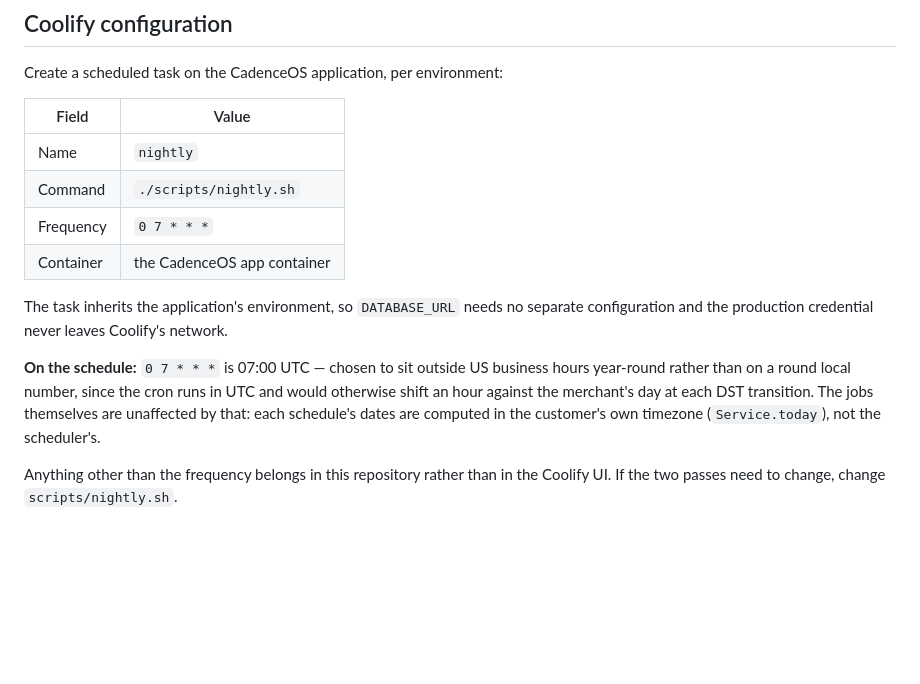
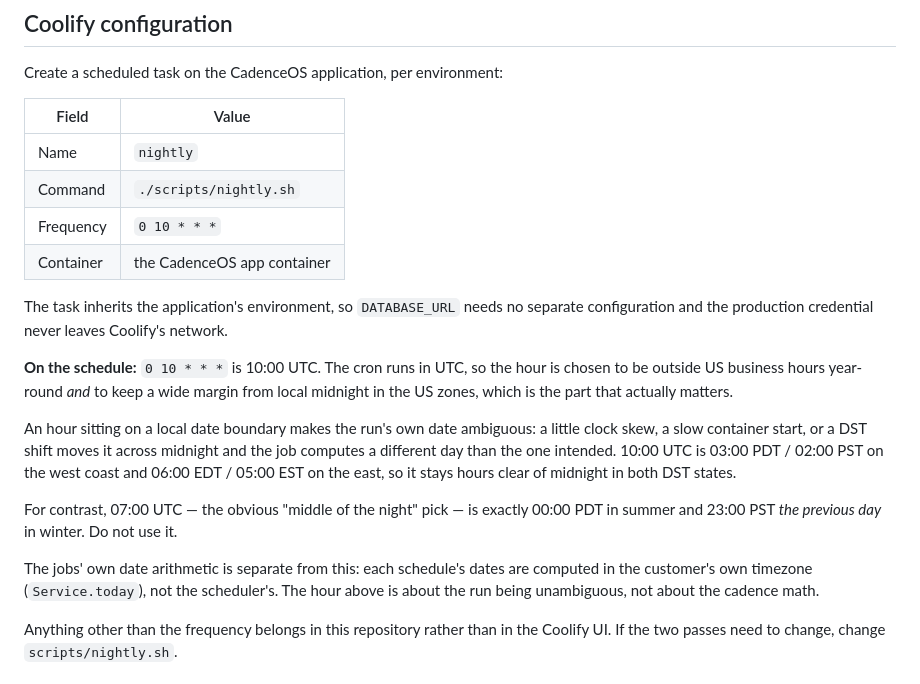
Before and after one commit to EPW80/replenishment-system, a Markdown page: docs/SCHEDULED_JOBS.md, the part around the change. GitHub-like rendering; blank space fills up the shorter version.

Commit message:
docs: move the nightly cron off the US local-midnight boundary
docs/SCHEDULED_JOBS.md told the operator to configure the Coolify task at
`0 7 * * *`. That hour is 00:00 PDT in summer and 23:00 PST the *previous day*
in winter, so the run sits exactly on the west-coast date boundary half the
year and on the wrong side of it the other half.

A date-sensitive batch job should not start on a date boundary. Clock skew, a
slow container start, or the DST shift moves the run across midnight and it
computes a different day than intended.

`0 10 * * *` is 03:00 PDT / 02:00 PST and 06:00 EDT / 05:00 EST -- still well
outside business hours, but hours clear of local midnight in both DST states
across the US zones. Checked against both transitions before changing it.

The jobs' own cadence math is unaffected either way; each schedule's dates are
computed in the customer's timezone via Service.today, not the scheduler's.
This is about the run's own date being unambiguous.

Caught while preparing the Coolify task configuration, before it was applied.

Co-Authored-By: Claude Opus 5 <noreply@anthropic.com>
Claude-Session: https://claude.ai/code/session_0164Z86jA1jQHzgyXFQ36KF3

```diff
--- a/docs/SCHEDULED_JOBS.md
+++ b/docs/SCHEDULED_JOBS.md
@@ -60,17 +60,28 @@ Create a scheduled task on the CadenceOS application, per environment:
 | --- | --- |
 | Name | `nightly` |
 | Command | `./scripts/nightly.sh` |
-| Frequency | `0 7 * * *` |
+| Frequency | `0 10 * * *` |
 | Container | the CadenceOS app container |
 
 The task inherits the application's environment, so `DATABASE_URL` needs no separate
 configuration and the production credential never leaves Coolify's network.
 
-**On the schedule:** `0 7 * * *` is 07:00 UTC — chosen to sit outside US business hours
-year-round rather than on a round local number, since the cron runs in UTC and would
-otherwise shift an hour against the merchant's day at each DST transition. The jobs
-themselves are unaffected by that: each schedule's dates are computed in the customer's
-own timezone (`Service.today`), not the scheduler's.
+**On the schedule:** `0 10 * * *` is 10:00 UTC. The cron runs in UTC, so the hour is
+chosen to be outside US business hours year-round *and* to keep a wide margin from
+local midnight in the US zones, which is the part that actually matters.
+
+An hour sitting on a local date boundary makes the run's own date ambiguous: a little
+clock skew, a slow container start, or a DST shift moves it across midnight and the
+job computes a different day than the one intended. 10:00 UTC is 03:00 PDT / 02:00 PST
+on the west coast and 06:00 EDT / 05:00 EST on the east, so it stays hours clear of
+midnight in both DST states.
+
+For contrast, 07:00 UTC — the obvious "middle of the night" pick — is exactly 00:00 PDT
+in summer and 23:00 PST *the previous day* in winter. Do not use it.
+
+The jobs' own date arithmetic is separate from this: each schedule's dates are computed
+in the customer's own timezone (`Service.today`), not the scheduler's. The hour above
+is about the run being unambiguous, not about the cadence math.
 
 Anything other than the frequency belongs in this repository rather than in the Coolify
 UI. If the two passes need to change, change `scripts/nightly.sh`.
```
